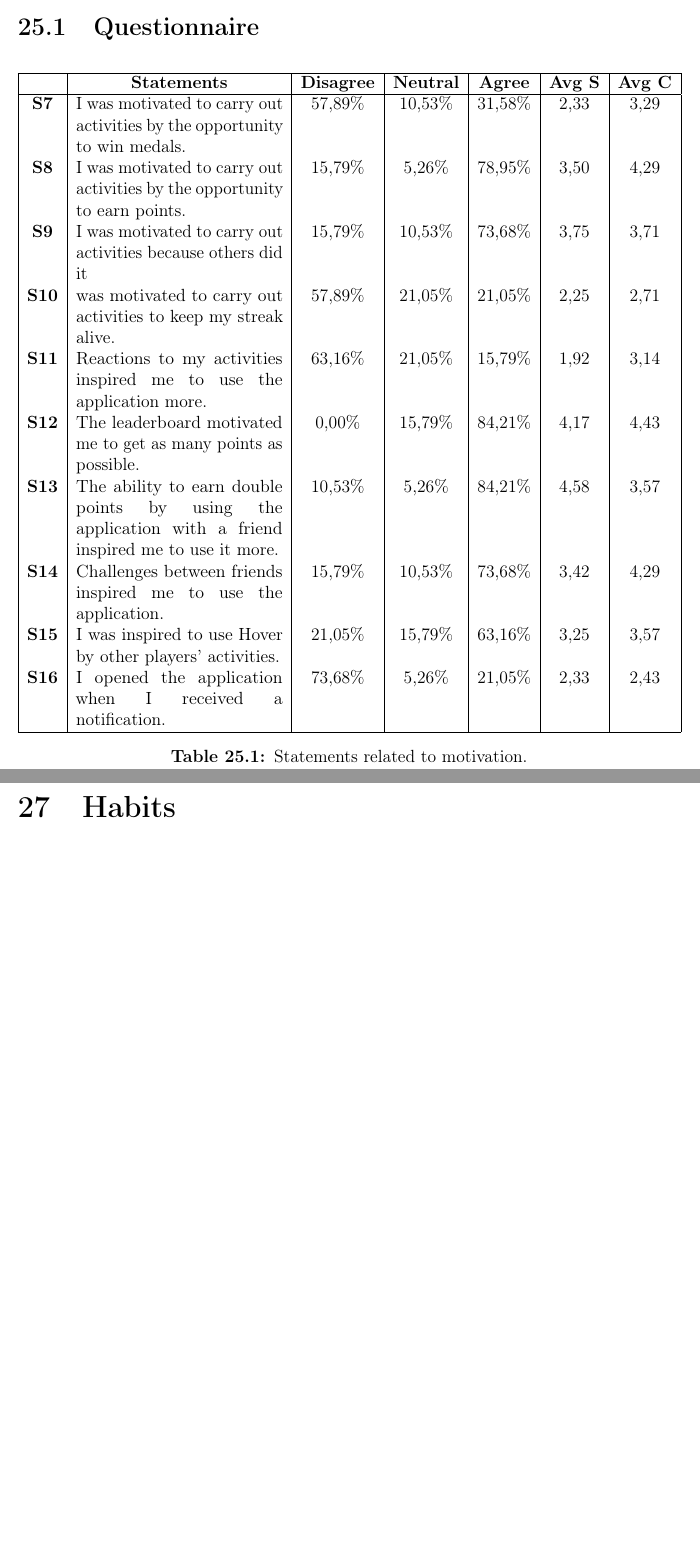
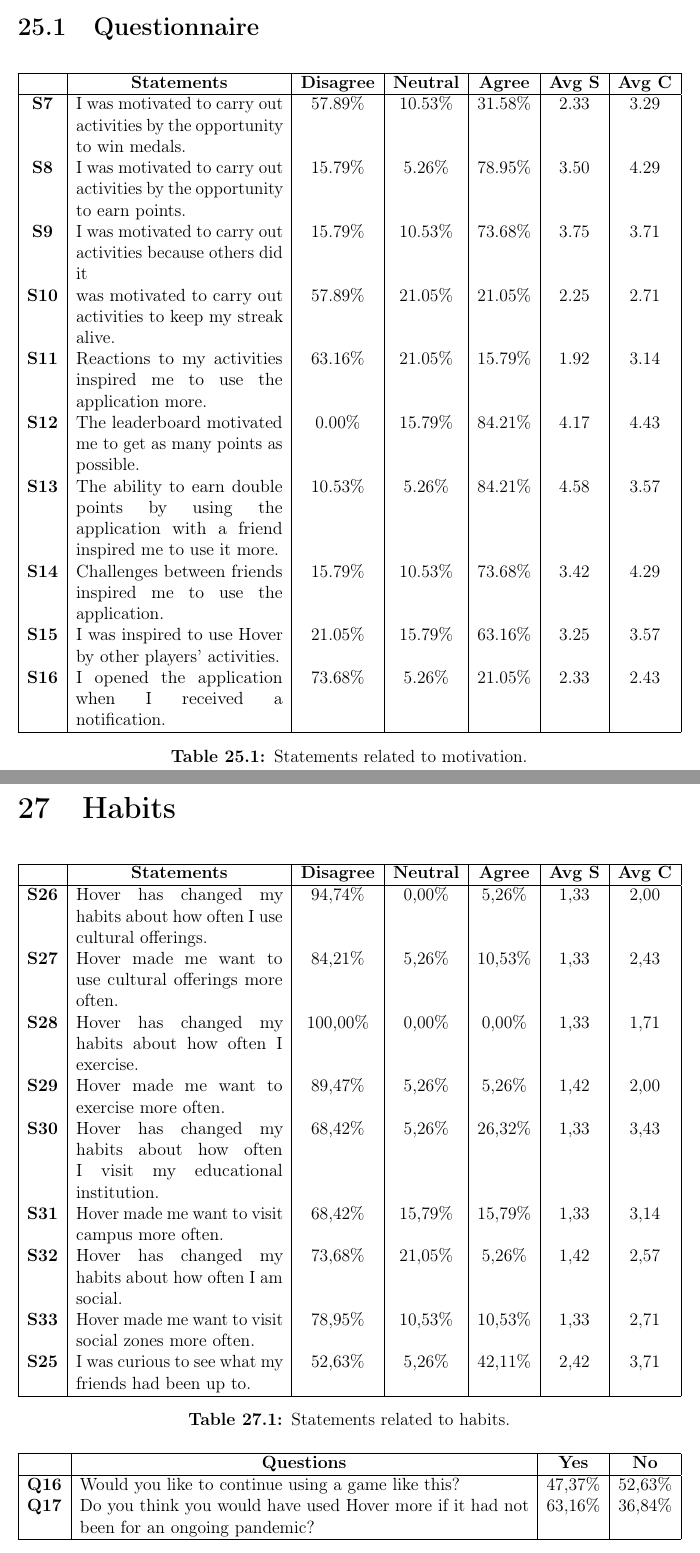
Before and after one commit to maattss/master-thesis, a LaTeX document (Main.tex, which reads Parts/5Results/25Motivation.tex, Parts/5Results/27Habits.tex): two parts of pages 151 and 157 of 172, joined at a grey line, cut so that both start at the same text, the shorter picture padded with empty space. Compiled offline with pdfLaTeX.

Commit message:
Updates from Overleaf

```diff
--- a/Parts/5Results/25Motivation.tex
+++ b/Parts/5Results/25Motivation.tex
@@ -8,16 +8,16 @@
     \begin{tabularx}{\textwidth}{|c|X|c|c|c|c|c|}
         \hline
         & \multicolumn{1}{c|}{\textbf{Statements}}  & \multicolumn{1}{c|}{\textbf{Disagree}} & \multicolumn{1}{c|}{\textbf{Neutral}}  & \multicolumn{1}{c|}{\textbf{Agree}} & \multicolumn{1}{c|}{\textbf{Avg S}} & \multicolumn{1}{c|}{\textbf{Avg C}}\\ \hline
-        \textbf{S7} & I was motivated to carry out activities by the opportunity to win medals. & 57,89\% & 10,53\% & 31,58\% & 2,33 & 3,29 \\
-        \textbf{S8} & I was motivated to carry out activities by the opportunity to earn points. & 15,79\% & 5,26\% & 78,95\% & 3,50 & 4,29 \\
-        \textbf{S9} & I was motivated to carry out activities because others did it & 15,79\% & 10,53\% & 73,68\% & 3,75 & 3,71 \\
-        \textbf{S10} & was motivated to carry out activities to keep my streak alive. & 57,89\% & 21,05\% & 21,05\% & 2,25 & 2,71 \\
-        \textbf{S11} & Reactions to my activities inspired me to use the application more. & 63,16\% & 21,05\% & 15,79\% & 1,92 & 3,14 \\
-        \textbf{S12} & The leaderboard motivated me to get as many points as possible. & 0,00\% & 15,79\% & 84,21\% & 4,17 & 4,43 \\
-        \textbf{S13} & The ability to earn double points by using the application with a friend inspired me to use it more. & 10,53\% & 5,26\% & 84,21\% & 4,58 & 3,57 \\
-        \textbf{S14} & Challenges between friends inspired me to use the application. & 15,79\% & 10,53\% & 73,68\% & 3,42 & 4,29 \\
-        \textbf{S15} & I was inspired to use Hover by other players' activities. & 21,05\% & 15,79\% & 63,16\% & 3,25 & 3,57 \\
-        \textbf{S16} & I opened the application when I received a notification. & 73,68\% & 5,26\% & 21,05\% & 2,33 & 2,43 \\
+        \textbf{S7} & I was motivated to carry out activities by the opportunity to win medals. & 57.89\% & 10.53\% & 31.58\% & 2.33 & 3.29 \\
+        \textbf{S8} & I was motivated to carry out activities by the opportunity to earn points. & 15.79\% & 5.26\% & 78.95\% & 3.50 & 4.29 \\
+        \textbf{S9} & I was motivated to carry out activities because others did it & 15.79\% & 10.53\% & 73.68\% & 3.75 & 3.71 \\
+        \textbf{S10} & was motivated to carry out activities to keep my streak alive. & 57.89\% & 21.05\% & 21.05\% & 2.25 & 2.71 \\
+        \textbf{S11} & Reactions to my activities inspired me to use the application more. & 63.16\% & 21.05\% & 15.79\% & 1.92 & 3.14 \\
+        \textbf{S12} & The leaderboard motivated me to get as many points as possible. & 0.00\% & 15.79\% & 84.21\% & 4.17 & 4.43 \\
+        \textbf{S13} & The ability to earn double points by using the application with a friend inspired me to use it more. & 10.53\% & 5.26\% & 84.21\% & 4.58 & 3.57 \\
+        \textbf{S14} & Challenges between friends inspired me to use the application. & 15.79\% & 10.53\% & 73.68\% & 3.42 & 4.29 \\
+        \textbf{S15} & I was inspired to use Hover by other players' activities. & 21.05\% & 15.79\% & 63.16\% & 3.25 & 3.57 \\
+        \textbf{S16} & I opened the application when I received a notification. & 73.68\% & 5.26\% & 21.05\% & 2.33 & 2.43 \\
         \hline
     \end{tabularx}
     \caption{Statements related to motivation.}
--- a/Parts/5Results/27Habits.tex
+++ b/Parts/5Results/27Habits.tex
@@ -1,2 +1,38 @@
 \section{Habits}
 \label{chap:habits}
+
+\begin{table}[H]
+    \centering
+    \begin{tabularx}{\textwidth}{|c|X|c|c|c|c|c|}
+        \hline
+        & \multicolumn{1}{c|}{\textbf{Statements}}  & \multicolumn{1}{c|}{\textbf{Disagree}} & \multicolumn{1}{c|}{\textbf{Neutral}}  & \multicolumn{1}{c|}{\textbf{Agree}} & \multicolumn{1}{c|}{\textbf{Avg S}} & \multicolumn{1}{c|}{\textbf{Avg C}}\\
+        \hline
+        \textbf{S26} & Hover has changed my habits about how often I use cultural offerings. & 94,74\% & 0,00\% & 5,26\% & 1,33 & 2,00 \\
+        \textbf{S27} & Hover made me want to use cultural offerings more often. & 84,21\% & 5,26\% & 10,53\% & 1,33 & 2,43 \\
+        \textbf{S28} & Hover has changed my habits about how often I exercise. & 100,00\% & 0,00\% & 0,00\% & 1,33 &  1,71 \\
+        \textbf{S29} & Hover made me want to exercise more often. & 89,47\% & 5,26\% & 5,26\% & 1,42 & 2,00 \\
+        \textbf{S30} & Hover has changed my habits about how often I visit my educational institution. & 68,42\% & 5,26\% & 26,32\% & 1,33 & 3,43 \\
+        \textbf{S31} & Hover made me want to visit campus more often. & 68,42\% & 15,79\% & 15,79\% & 1,33 & 3,14 \\
+        \textbf{S32} & Hover has changed my habits about how often I am social. & 73,68\% & 21,05\% & 5,26\% & 1,42 & 2,57 \\
+        \textbf{S33} & Hover made me want to visit social zones more often. & 78,95\% & 10,53\% & 10,53\% & 1,33 & 2,71 \\
+        \textbf{S25} & I was curious to see what my friends had been up to. & 52,63\% & 5,26\% & 42,11\% & 2,42 & 3,71 \\
+        \hline
+    \end{tabularx}
+    \caption{Statements related to habits.}
+    \label{tab:habits_statements}
+    \vspace*{-\baselineskip}
+\end{table}
+
+\begin{table}[H]
+    \centering
+    \begin{tabularx}{\textwidth}{|c|X|c|c|c|c|c|}
+        \hline
+        & \multicolumn{1}{c|}{\textbf{Questions}}  & \multicolumn{1}{c|}{\textbf{Yes}} & \multicolumn{1}{c|}{\textbf{No}} \\ \hline
+        \textbf{Q16} & Would you like to continue using a game like this? & 47,37\% & 52,63\% \\
+        \textbf{Q17} & Do you think you would have used Hover more if it had not been for an ongoing pandemic? & 63,16\% & 36,84\% \\
+        \hline
+    \end{tabularx}
+    \caption{Questions related to habits.}
+    \label{tab:habits_questions}
+    \vspace*{-\baselineskip}
+\end{table}
```
Also changed, not shown: Parts/5Results/26Enjoyment.tex (+9 -9 lines), Parts/5Results/25Motivation.tex (6 more changed lines).
